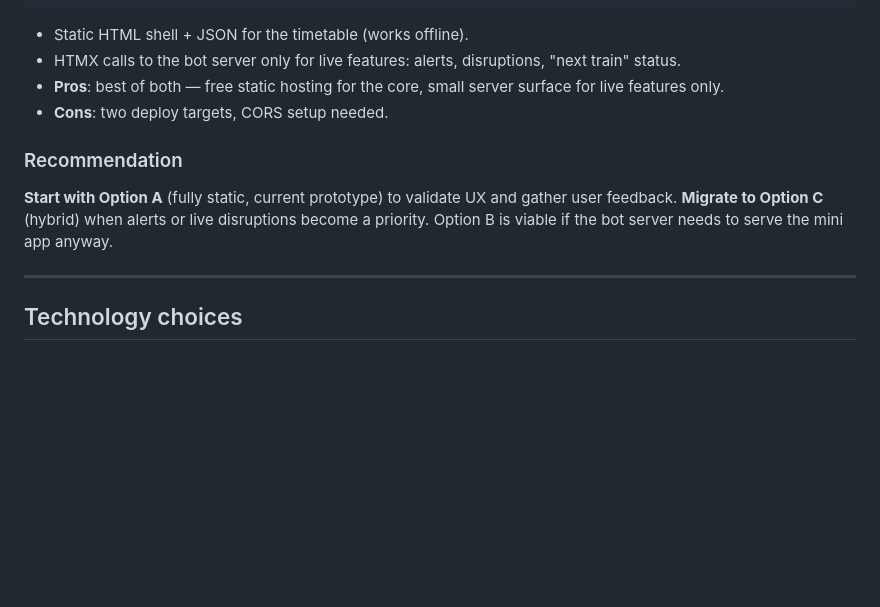
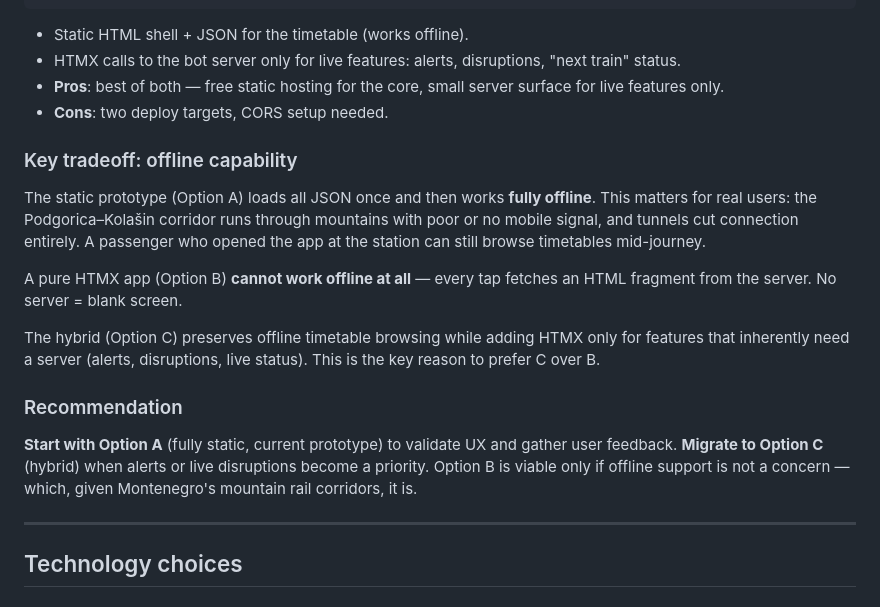
Before and after one commit to ivanov-gv/zpcg, a Markdown page: docs/miniapp/DESIGN.md, the part around the change. Rendered like a GitHub page; blank space fills up the shorter version.

Commit message:
Clarify offline tradeoff: static vs HTMX vs hybrid
Adds a section explaining why pure HTMX (Option B) breaks offline
use — critical for the mountain rail corridor with poor signal.
Recommends hybrid (Option C) to preserve offline timetable browsing
while using HTMX only for inherently-online features like alerts.

Co-Authored-By: Claude Opus 4.6 <noreply@anthropic.com>

```diff
--- a/docs/miniapp/DESIGN.md
+++ b/docs/miniapp/DESIGN.md
@@ -424,12 +424,28 @@ This is clean and simple. HTMX shines here because:
   surface for live features only.
 - **Cons**: two deploy targets, CORS setup needed.
 
+### Key tradeoff: offline capability
+
+The static prototype (Option A) loads all JSON once and then works **fully
+offline**. This matters for real users: the Podgorica–Kolašin corridor runs
+through mountains with poor or no mobile signal, and tunnels cut connection
+entirely. A passenger who opened the app at the station can still browse
+timetables mid-journey.
+
+A pure HTMX app (Option B) **cannot work offline at all** — every tap
+fetches an HTML fragment from the server. No server = blank screen.
+
+The hybrid (Option C) preserves offline timetable browsing while adding
+HTMX only for features that inherently need a server (alerts, disruptions,
+live status). This is the key reason to prefer C over B.
+
 ### Recommendation
 
 **Start with Option A** (fully static, current prototype) to validate UX
 and gather user feedback. **Migrate to Option C** (hybrid) when alerts or
-live disruptions become a priority. Option B is viable if the bot server
-needs to serve the mini app anyway.
+live disruptions become a priority. Option B is viable only if offline
+support is not a concern — which, given Montenegro's mountain rail
+corridors, it is.
 
 ---
 
```
